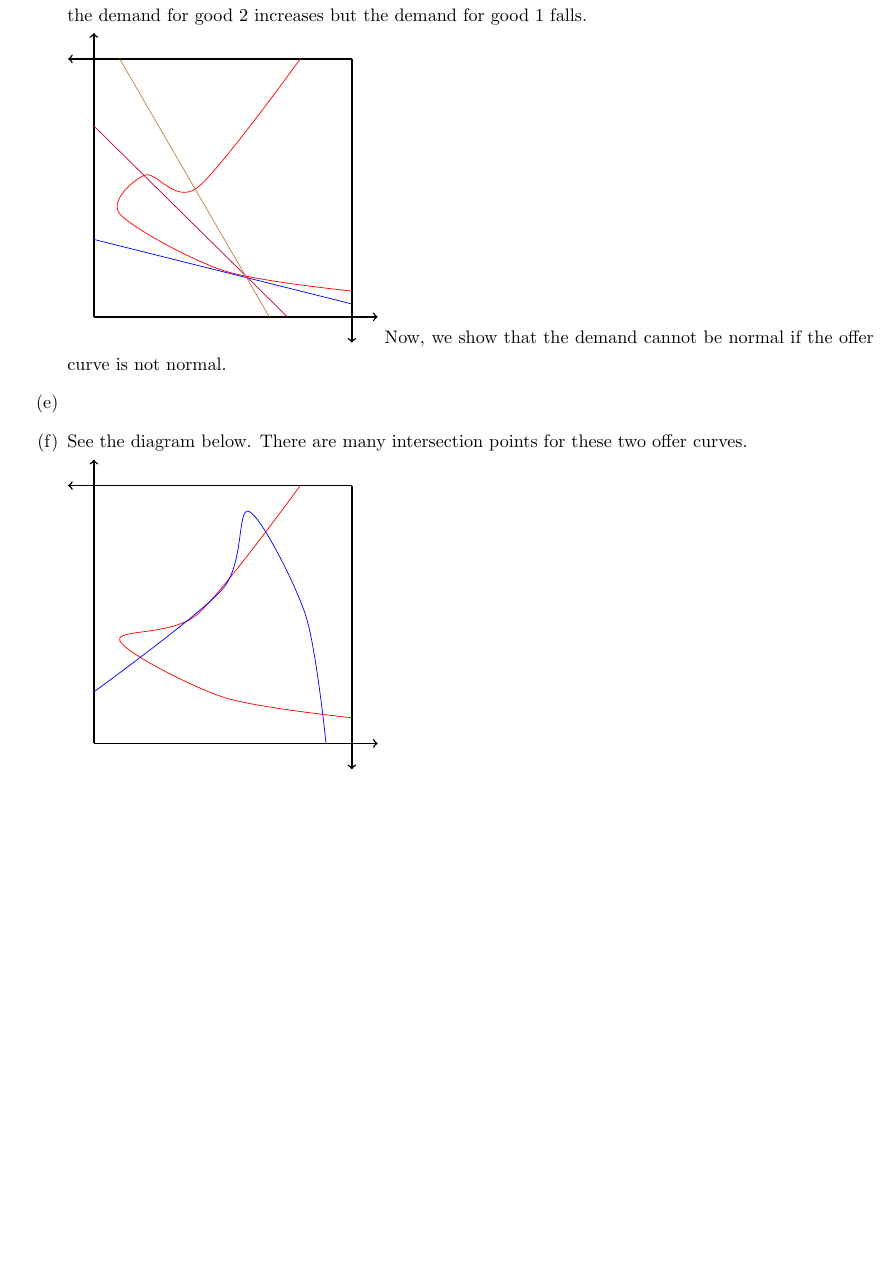
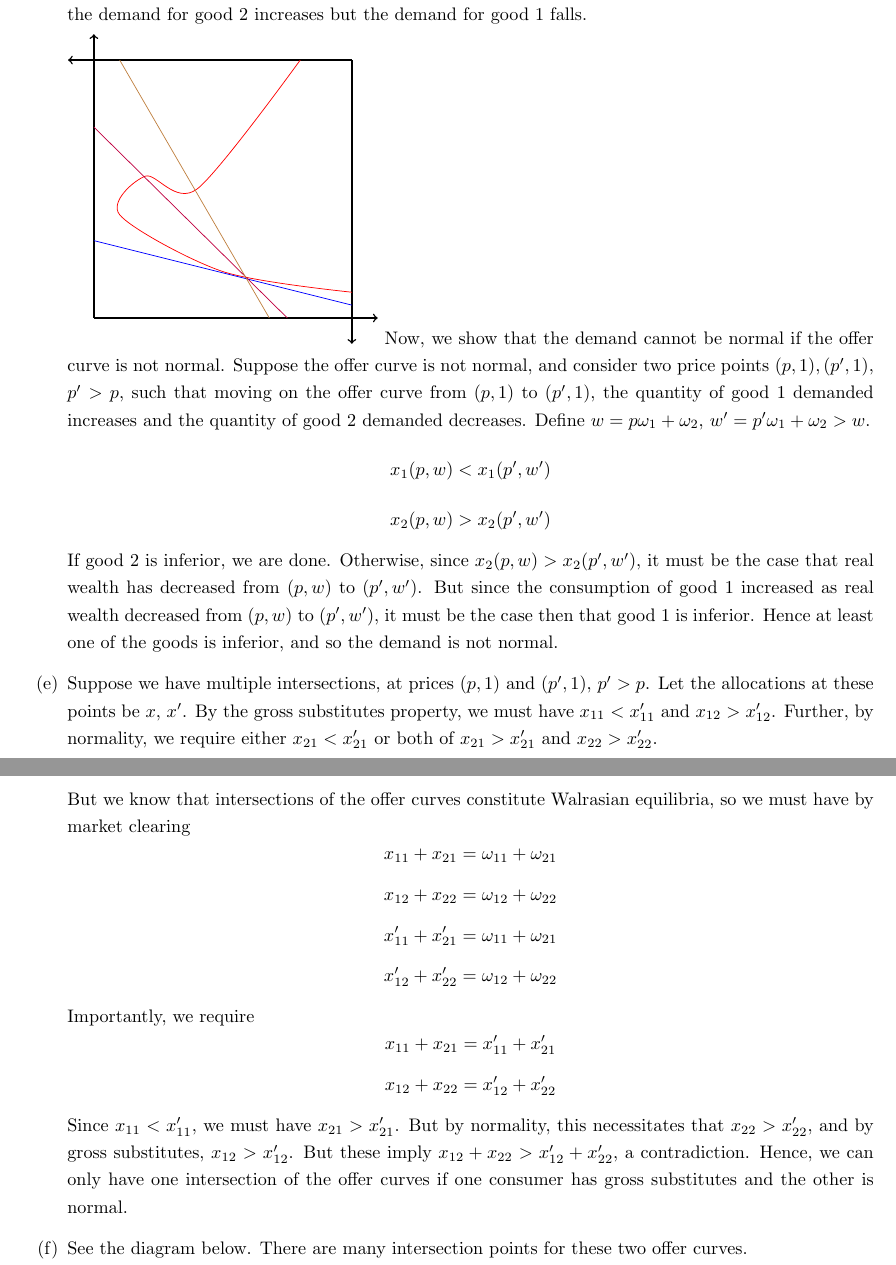
Before and after one commit to nwuyaleecon/econ500, a LaTeX document (part2/ps1.tex): part of page 2 of 6 before the commit and two parts of pages 2 and 3 of 7 after it, the two joined at a grey line, cut so that both start at the same text, the shorter picture padded with empty space. Compiled offline with pdfLaTeX.

Commit message:
finish mwg

```diff
--- a/part2/ps1.tex
+++ b/part2/ps1.tex
@@ -81,8 +81,22 @@ but this is clearly impossible with $x_{11} < x'_{11}$ and $x_{21} < x'_{21}$. H
 \draw[purple] (0,3.7) -- (3.75,0);
 \draw[brown] (0.5,5) -- (3.4,0);
 \end{tikzpicture}
-Now, we show that the demand cannot be normal if the offer curve is not normal.
-\item
+Now, we show that the demand cannot be normal if the offer curve is not normal. Suppose the offer curve is not normal, and consider two price points $(p,1), (p', 1)$, $p' > p$, such that moving on the offer curve from $(p,1)$ to $(p',1)$, the quantity of good 1 demanded increases and the quantity of good 2 demanded decreases. Define $w = p\omega_1 + \omega_2$, $w' = p'\omega_1 + \omega_2 > w$.
+\[ x_1(p, w) < x_1(p', w') \]
+\[ x_2(p, w) > x_2(p', w') \]
+If good 2 is inferior, we are done. Otherwise, since $x_2(p,w) > x_2(p',w')$, it must be the case that real wealth has decreased from $(p,w)$ to $(p',w')$. But since the consumption of good 1 increased as real wealth decreased from $(p,w)$ to $(p',w')$, it must be the case then that good 1 is inferior. Hence at least one of the goods is inferior, and so the demand is not normal.
+\item Suppose we have multiple intersections, at prices $(p,1)$ and $(p',1)$, $p' > p$. Let the allocations at these points be $x$, $x'$. By the gross substitutes property, we must have $x_{11} < x'_{11}$ and $x_{12} > x'_{12}$. Further, by normality, we require either $x_{21} < x'_{21}$ or both of $x_{21} > x'_{21}$ and $x_{22} > x'_{22}$.
+
+But we know that intersections of the offer curves constitute Walrasian equilibria, so we must have by market clearing
+\[ x_{11} + x_{21} = \omega_{11} + \omega_{21}  \]
+\[ x_{12} + x_{22} = \omega_{12} + \omega_{22}  \]
+\[ x'_{11} + x'_{21} = \omega_{11} + \omega_{21}  \]
+\[ x'_{12} + x'_{22} = \omega_{12} + \omega_{22}  \]
+Importantly, we require
+\[ x_{11} + x_{21} = x'_{11} + x'_{21} \]
+\[ x_{12} + x_{22} = x'_{12} + x'_{22} \]
+Since $x_{11} < x'_{11}$, we must have $x_{21} > x'_{21}$. But by normality, this necessitates that $x_{22} > x'_{22}$, and by gross substitutes, $x_{12} > x'_{12}$. But these imply $x_{12} + x_{22} > x'_{12} + x'_{22}$, a contradiction. Hence, we can only have one intersection of the offer curves if one consumer has gross substitutes and the other is normal.
+
 \item See the diagram below. There are many intersection points for these two offer curves.
 
 \begin{tikzpicture}
```
Also changed, not shown: part2/ps1.pdf.
